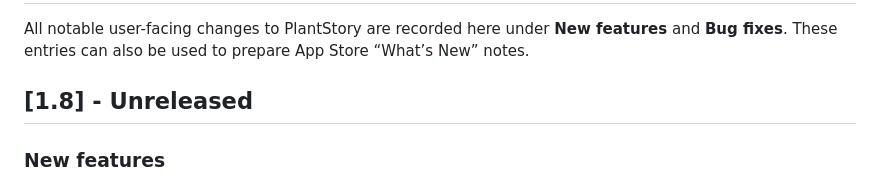
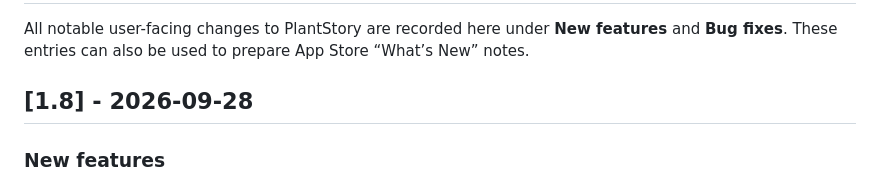
Before and after one commit to zicodeng/PlantStory, a Markdown page: CHANGELOG.md, the part around the change. Rendered like a GitHub page.

Commit message:
Finalize PlantStory 1.8 release

```diff
--- a/CHANGELOG.md
+++ b/CHANGELOG.md
@@ -2,7 +2,7 @@
 
 All notable user-facing changes to PlantStory are recorded here under **New features** and **Bug fixes**. These entries can also be used to prepare App Store “What’s New” notes.
 
-## [1.8] - Unreleased
+## [1.8] - 2026-09-28
 
 ### New features
 
```
